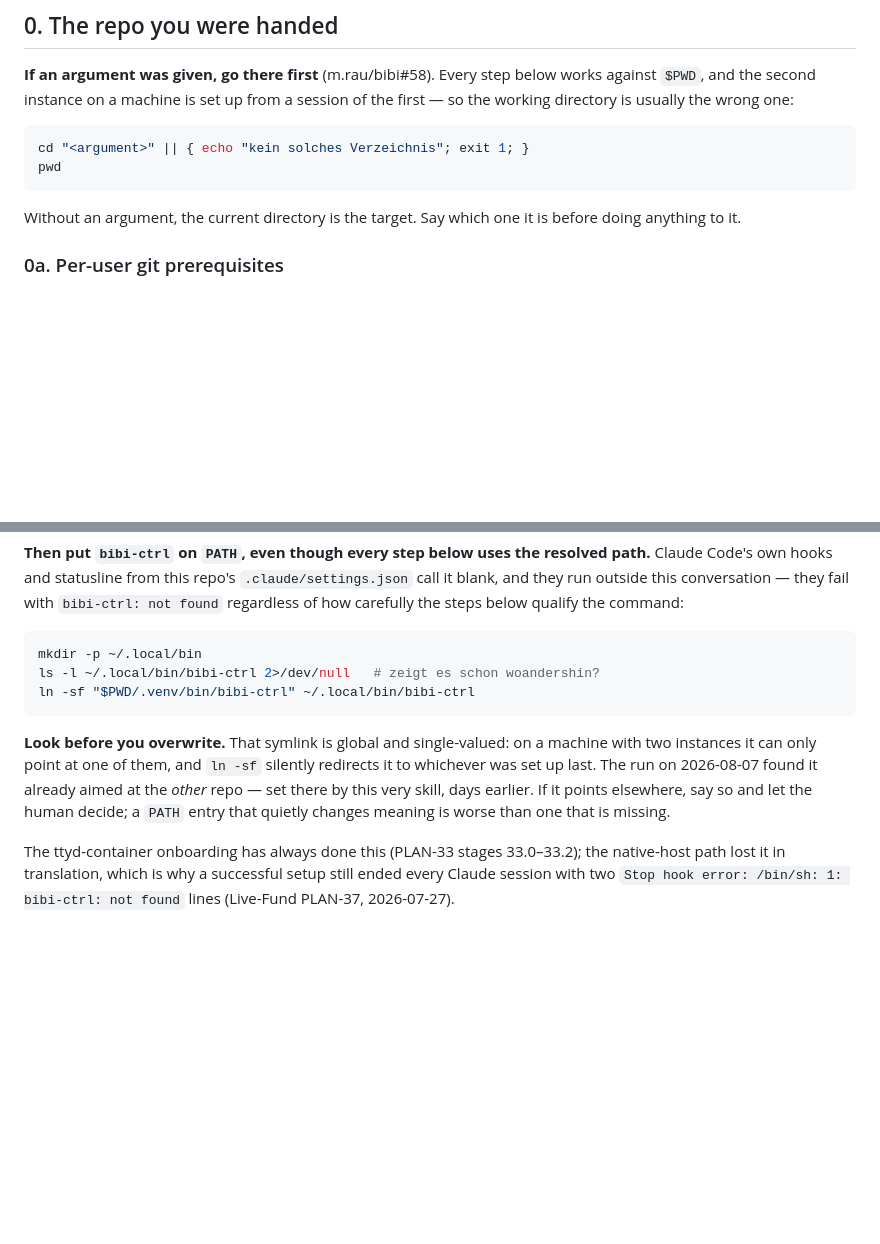
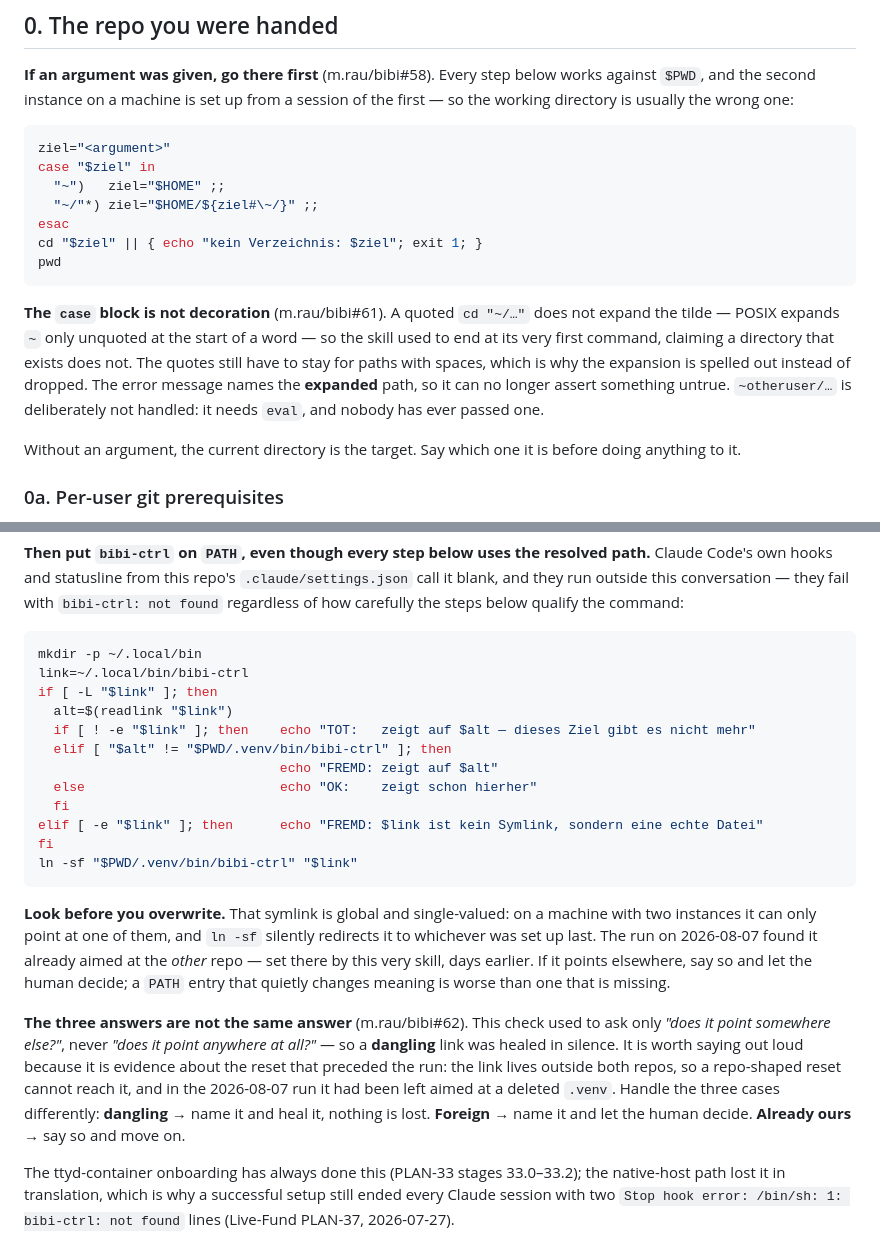
Before and after one commit to plan-net-journey/bibi, a Markdown page: skills/bibi-setup/SKILL.md, 2 parts joined by grey strips. Drawn GitHub-style; blank space fills up the shorter version.

Commit message:
bibi-setup: die Eingangstuer und der Symlink-Blick (#61, #62)
Zwei D3-Befunde, beide an Stellen, die derselbe Lauf gerade erst repariert
hatte. Ein Griff, weil dieselbe Datei und benachbarte Schritte.

#61 - Schritt 0 kippte am ersten Befehl. cd "~/Project/bibi-lhg" expandiert
die Tilde nicht (POSIX expandiert ~ nur unquoted am Wortanfang), das Setup
endete mit exit 1 und der Meldung, das Verzeichnis existiere nicht. Es
existierte. Die Anfuehrungszeichen bleiben - sie sind fuer Pfade mit
Leerzeichen richtig -, die Expansion steht jetzt explizit davor. Die
Fehlermeldung nennt den expandierten Pfad und behauptet damit nichts
Falsches mehr. ~otheruser/ bleibt bewusst unbehandelt: braucht eval.

#62 - Schritt 1 fragte nur "zeigt es woandershin?", nie "zeigt es ueberhaupt
irgendwohin?". Ein toter Link wurde stillschweigend geheilt. Die drei Faelle
sind jetzt getrennt und verlangen Verschiedenes: tot -> benennen und heilen,
fremd -> benennen und den Menschen entscheiden lassen, schon unseres ->
sagen und weiter. Dazu der vierte Fall, echte Datei statt Symlink.

Beide Schnipsel woertlich gegen eine Sandbox geprueft: vier Pfadformen fuer
#61, fuenf Symlink-Zustaende fuer #62.

Fixes #61
Fixes #62

````diff
--- a/skills/bibi-setup/SKILL.md
+++ b/skills/bibi-setup/SKILL.md
@@ -83,9 +83,23 @@ works against `$PWD`, and the second instance on a machine is set up from a
 session of the first — so the working directory is usually the wrong one:
 
 ```bash
-cd "<argument>" || { echo "kein solches Verzeichnis"; exit 1; }
+ziel="<argument>"
+case "$ziel" in
+  "~")   ziel="$HOME" ;;
+  "~/"*) ziel="$HOME/${ziel#\~/}" ;;
+esac
+cd "$ziel" || { echo "kein Verzeichnis: $ziel"; exit 1; }
 pwd
 ```
+
+**The `case` block is not decoration** (m.rau/bibi#61). A quoted `cd "~/…"`
+does not expand the tilde — POSIX expands `~` only unquoted at the start of a
+word — so the skill used to end at its very first command, claiming a
+directory that exists does not. The quotes still have to stay for paths with
+spaces, which is why the expansion is spelled out instead of dropped. The
+error message names the **expanded** path, so it can no longer assert
+something untrue. `~otheruser/…` is deliberately not handled: it needs `eval`,
+and nobody has ever passed one.
 
 Without an argument, the current directory is the target. Say which one it is
 before doing anything to it.
@@ -189,8 +203,17 @@ carefully the steps below qualify the command:
 
 ```bash
 mkdir -p ~/.local/bin
-ls -l ~/.local/bin/bibi-ctrl 2>/dev/null   # zeigt es schon woandershin?
-ln -sf "$PWD/.venv/bin/bibi-ctrl" ~/.local/bin/bibi-ctrl
+link=~/.local/bin/bibi-ctrl
+if [ -L "$link" ]; then
+  alt=$(readlink "$link")
+  if [ ! -e "$link" ]; then    echo "TOT:   zeigt auf $alt — dieses Ziel gibt es nicht mehr"
+  elif [ "$alt" != "$PWD/.venv/bin/bibi-ctrl" ]; then
+                               echo "FREMD: zeigt auf $alt"
+  else                         echo "OK:    zeigt schon hierher"
+  fi
+elif [ -e "$link" ]; then      echo "FREMD: $link ist kein Symlink, sondern eine echte Datei"
+fi
+ln -sf "$PWD/.venv/bin/bibi-ctrl" "$link"
 ```
 
 **Look before you overwrite.** That symlink is global and single-valued: on a
@@ -199,6 +222,16 @@ silently redirects it to whichever was set up last. The run on 2026-08-07 found
 it already aimed at the *other* repo — set there by this very skill, days
 earlier. If it points elsewhere, say so and let the human decide; a `PATH` entry
 that quietly changes meaning is worse than one that is missing.
+
+**The three answers are not the same answer** (m.rau/bibi#62). This check used
+to ask only *"does it point somewhere else?"*, never *"does it point anywhere
+at all?"* — so a **dangling** link was healed in silence. It is worth saying
+out loud because it is evidence about the reset that preceded the run: the
+link lives outside both repos, so a repo-shaped reset cannot reach it, and in
+the 2026-08-07 run it had been left aimed at a deleted `.venv`. Handle the
+three cases differently: **dangling** → name it and heal it, nothing is lost.
+**Foreign** → name it and let the human decide. **Already ours** → say so and
+move on.
 
 The ttyd-container onboarding has always done this (PLAN-33 stages
 33.0–33.2); the native-host path lost it in translation, which is why a
````
